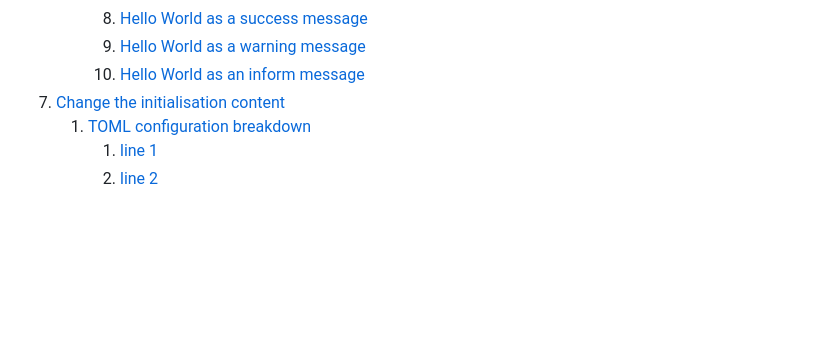
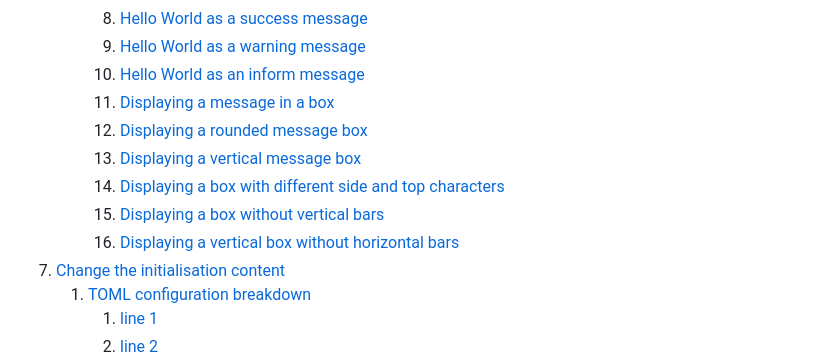
Before and after one commit to Hanra-s-work/display_tty, a Markdown page: README.md, the part around the change printed below. Drawn GitHub-style; blank space fills up the shorter version.

```diff
--- a/README.md
+++ b/README.md
@@ -51,6 +51,12 @@ The Preloaded version exists under: `IDISP`, `IDISPLAY`, `IDTTY` and `IDISPTTY`
         8. [Hello World as a success message](#hello-world-as-a-success-message)
         9. [Hello World as a warning message](#hello-world-as-a-warning-message)
         10. [Hello World as an inform message](#hello-world-as-an-inform-message)
+        11. [Displaying a message in a box](#displaying-a-message-in-a-box)
+        12. [Displaying a rounded message box](#displaying-a-rounded-message-box)
+        13. [Displaying a vertical message box](#displaying-a-vertical-message-box)
+        14. [Displaying a box with different side and top characters](#displaying-a-box-with-different-side-and-top-characters)
+        15. [Displaying a box without vertical bars](#displaying-a-box-without-vertical-bars)
+        16. [Displaying a vertical box without horizontal bars](#displaying-a-vertical-box-without-horizontal-bars)
 7. [Change the initialisation content](#change-the-initialisation-content)
     1. [TOML configuration breakdown](#toml-configuration-breakdown)
         1. [line 1](#line-1)
```
Also changed, not shown: other parts of README.md (+56 -74 lines).
